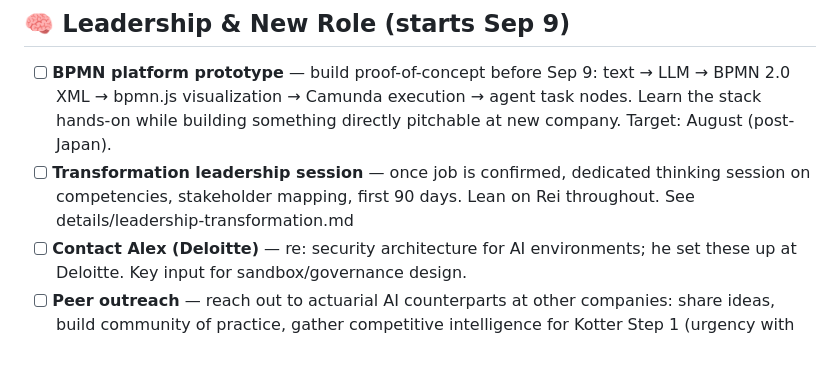
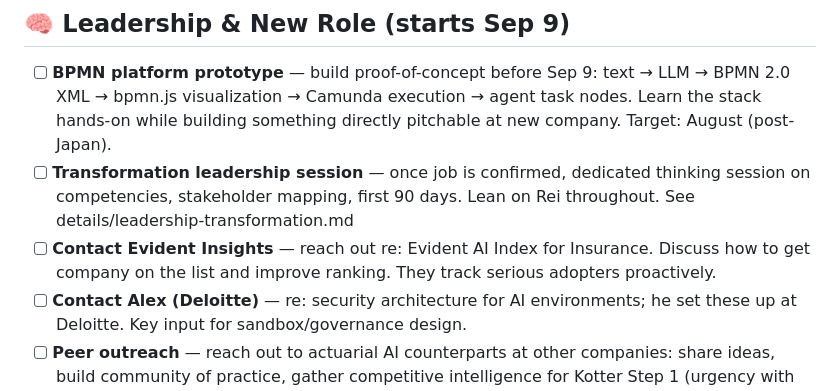
Before and after one commit to wrodericks/rei-workspace, a Markdown page: TODO.md, the part around the change. Drawn GitHub-style; blank space fills up the shorter version.

```diff
--- a/TODO.md
+++ b/TODO.md
@@ -7,6 +7,7 @@ Last updated: 2026-04-24
 ## 🧠 Leadership & New Role (starts Sep 9)
 - [ ] **BPMN platform prototype** — build proof-of-concept before Sep 9: text → LLM → BPMN 2.0 XML → bpmn.js visualization → Camunda execution → agent task nodes. Learn the stack hands-on while building something directly pitchable at new company. Target: August (post-Japan).
 - [ ] **Transformation leadership session** — once job is confirmed, dedicated thinking session on competencies, stakeholder mapping, first 90 days. Lean on Rei throughout. See details/leadership-transformation.md
+- [ ] **Contact Evident Insights** — reach out re: Evident AI Index for Insurance. Discuss how to get company on the list and improve ranking. They track serious adopters proactively.
 - [ ] **Contact Alex (Deloitte)** — re: security architecture for AI environments; he set these up at Deloitte. Key input for sandbox/governance design.
 - [ ] **Peer outreach** — reach out to actuarial AI counterparts at other companies: share ideas, build community of practice, gather competitive intelligence for Kotter Step 1 (urgency with management).
 
```
Also changed, not shown: details/actuarial-ai-transformation.md (+16 -0 lines).
